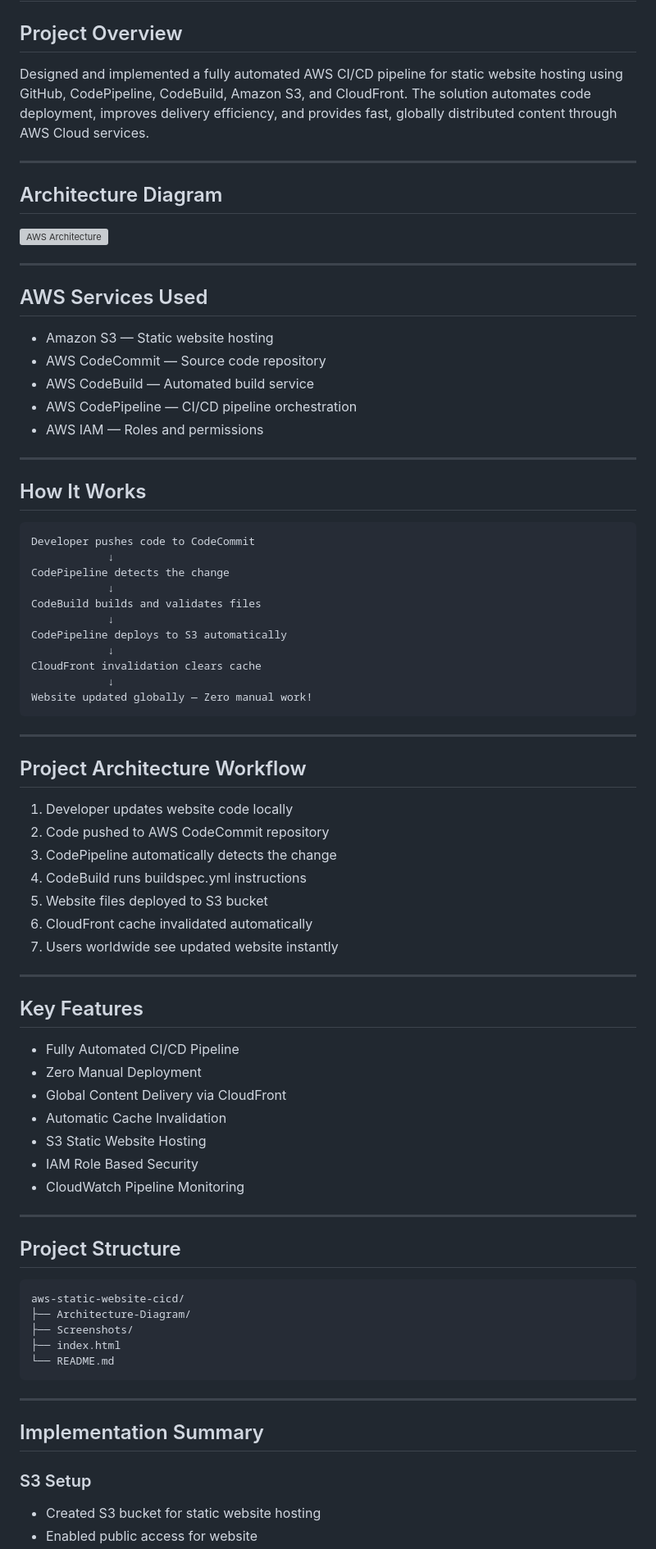
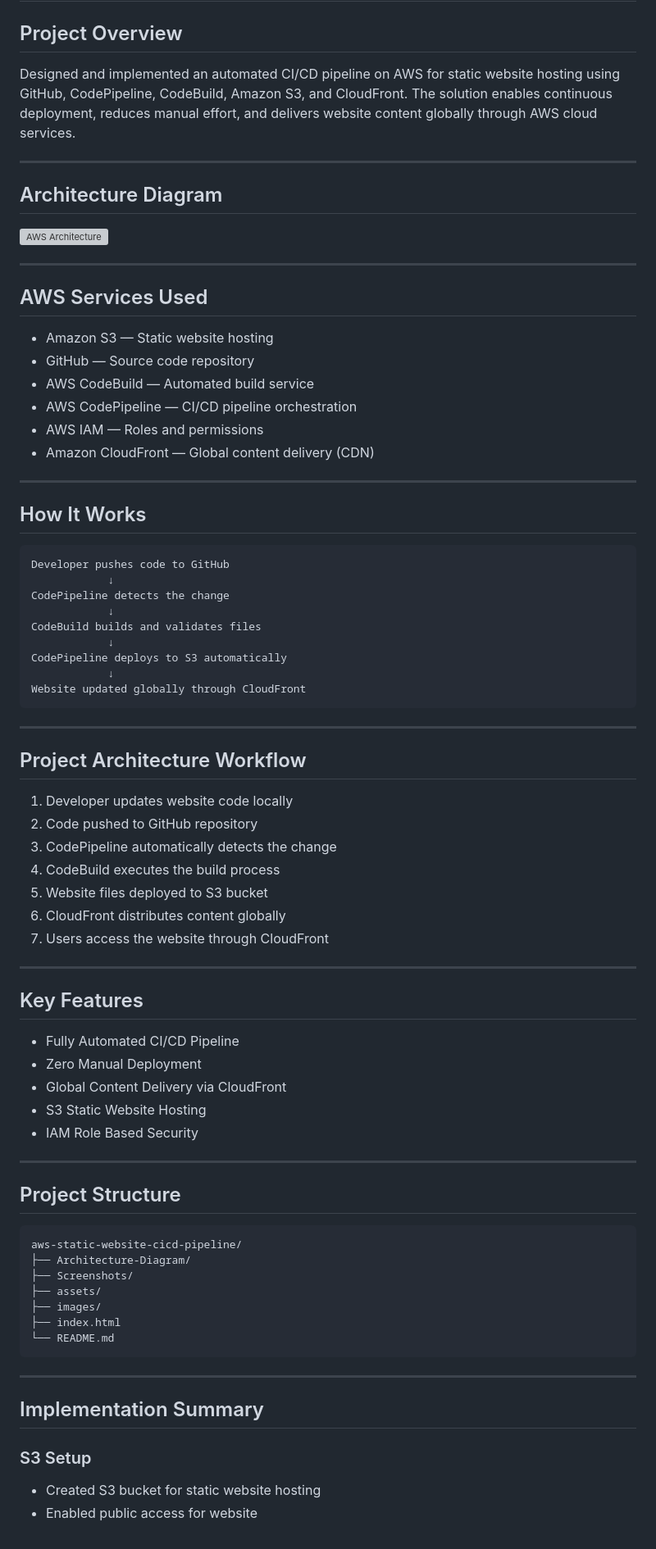
Before and after one commit to ajaynarayana28-git/aws-static-website-cicd-pipeline, a Markdown page: README.md, the part around one of its changes. Shown at 82% size. Drawn GitHub-style; grey boxes are pictures that could not be loaded.

````diff
--- a/README.md
+++ b/README.md
@@ -2,34 +2,31 @@
 
 ## Project Overview
 
-Designed and implemented a fully automated AWS CI/CD pipeline for static website hosting using GitHub, CodePipeline, CodeBuild, Amazon S3, and CloudFront. The solution automates code deployment, improves delivery efficiency, and provides fast, globally distributed content through AWS Cloud services.
-
+Designed and implemented an automated CI/CD pipeline on AWS for static website hosting using GitHub, CodePipeline, CodeBuild, Amazon S3, and CloudFront. The solution enables continuous deployment, reduces manual effort, and delivers website content globally through AWS cloud services.
 
 ---
 
 ## Architecture Diagram
 
-
 ![AWS Architecture](Architecture-Diagram/AWS-Static-Website-CICD-Architecture.png)
-
 
 ---
 
 ## AWS Services Used
 
 * Amazon S3 — Static website hosting
-* AWS CodeCommit — Source code repository
+* GitHub — Source code repository
 * AWS CodeBuild — Automated build service
 * AWS CodePipeline — CI/CD pipeline orchestration
 * AWS IAM — Roles and permissions
-
+* Amazon CloudFront — Global content delivery (CDN)
 
 ---
 
 ## How It Works
 
-```
-Developer pushes code to CodeCommit
+```text
+Developer pushes code to GitHub
             ↓
 CodePipeline detects the change
             ↓
@@ -37,9 +34,7 @@ CodeBuild builds and validates files
             ↓
 CodePipeline deploys to S3 automatically
             ↓
-CloudFront invalidation clears cache
-            ↓
-Website updated globally — Zero manual work!
+Website updated globally through CloudFront
 ```
 
 ---
@@ -47,12 +42,12 @@ Website updated globally — Zero manual work!
 ## Project Architecture Workflow
 
 1. Developer updates website code locally
-2. Code pushed to AWS CodeCommit repository
+2. Code pushed to GitHub repository
 3. CodePipeline automatically detects the change
-4. CodeBuild runs buildspec.yml instructions
+4. CodeBuild executes the build process
 5. Website files deployed to S3 bucket
-6. CloudFront cache invalidated automatically
-7. Users worldwide see updated website instantly
+6. CloudFront distributes content globally
+7. Users access the website through CloudFront
 
 ---
 
@@ -61,19 +56,19 @@ Website updated globally — Zero manual work!
 * Fully Automated CI/CD Pipeline
 * Zero Manual Deployment
 * Global Content Delivery via CloudFront
-* Automatic Cache Invalidation
 * S3 Static Website Hosting
 * IAM Role Based Security
-* CloudWatch Pipeline Monitoring
 
 ---
 
 ## Project Structure
 
-```
-aws-static-website-cicd/
+```text
+aws-static-website-cicd-pipeline/
 ├── Architecture-Diagram/
 ├── Screenshots/
+├── assets/
+├── images/
 ├── index.html
 └── README.md
 ```
@@ -83,5 +78,6 @@ aws-static-website-cicd/
 ## Implementation Summary
 
 ### S3 Setup
+
 * Created S3 bucket for static website hosting
 * Enabled public access for website
````
Also changed, not shown: other parts of README.md (+20 -14 lines).
